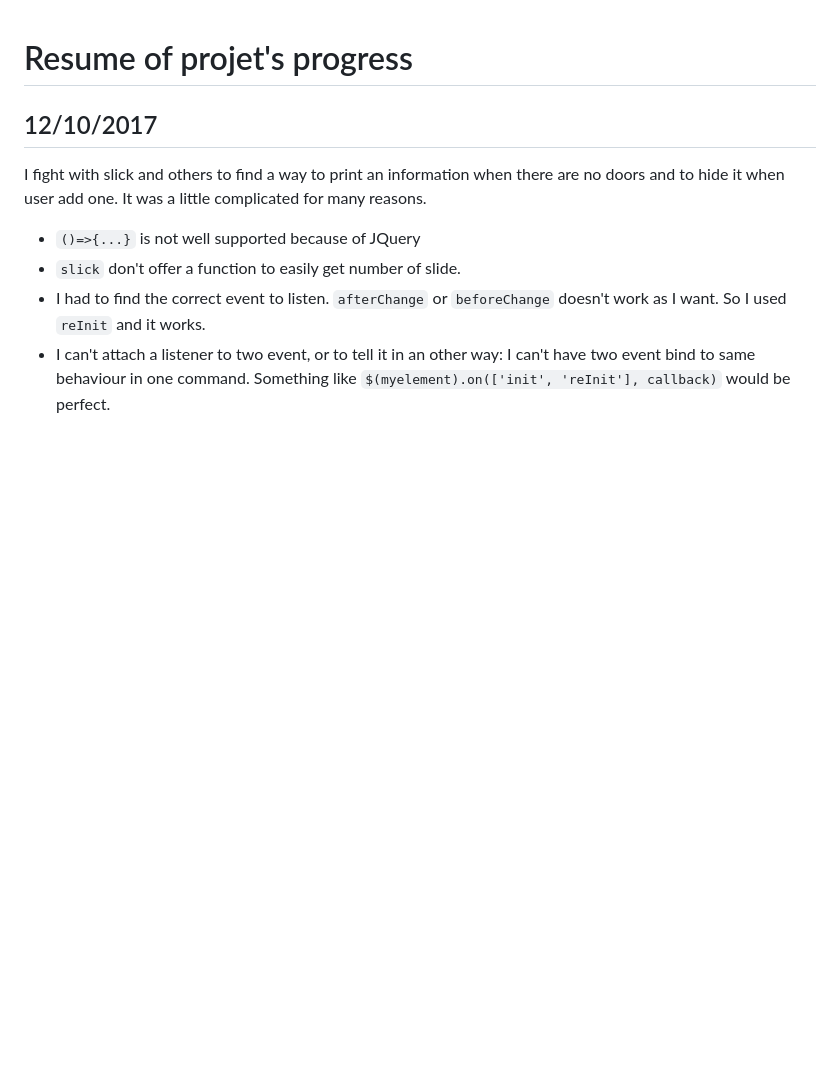
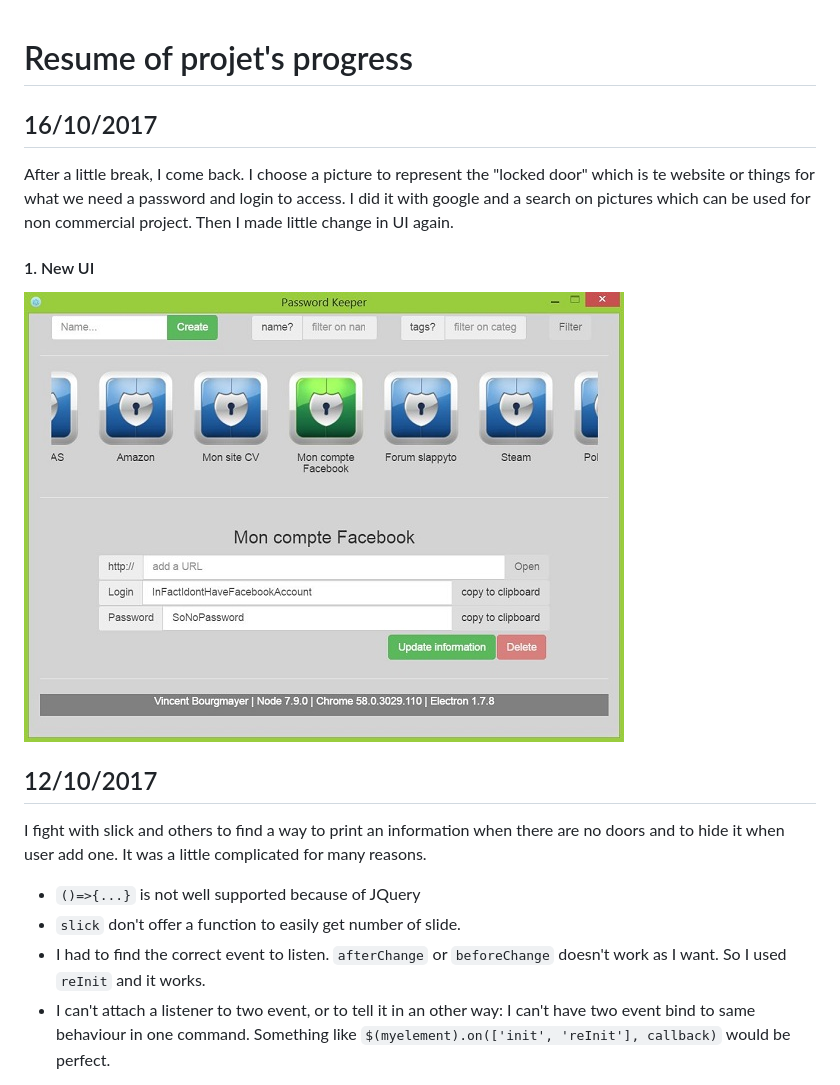
Before and after one commit to vince-bourgmayer/electron-test, a Markdown page: RESUME.md, the part around the change. GitHub-like rendering; pictures changed too: project-management/img/mainWindow.dev.161017.JPG (added); blank space fills up the shorter version.

```diff
--- a/RESUME.md
+++ b/RESUME.md
@@ -1,4 +1,10 @@
 # Resume of projet's progress
+## 16/10/2017
+After a little break, I come back. I choose a picture to represent the "locked door" which is te website or things for what we need a password and login to access. I did it with google and a search on pictures which can be used for non commercial project. Then I made little change in UI again.
+
+#### 1. New UI
+![alt text](https://github.com/vince-bourgmayer/electron-test/blob/master/project-management/img/mainWindow.dev.161017.JPG "main window")
+
 ## 12/10/2017
 I fight with slick and others to find a way to print an information when there are no doors and to hide it when user add one. It was a little complicated for many reasons.
 + `()=>{...}` is not well supported because of JQuery
```
Also changed, not shown: README.md (+4 -1 lines), assets/images/lockedDoor-blue-small.png (added), assets/images/lockedDoor-green-small.png (added), assets/images/lockedDoor-green.png (added), assets/images/lockedDoor.png (added), 5 other files.
